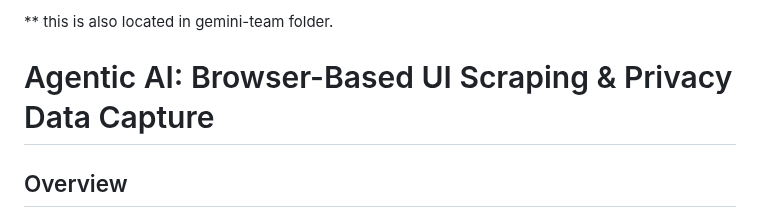
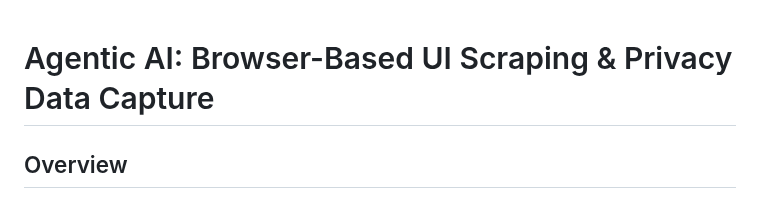
Before and after one commit to sebastianferragut/DSC180A_PrivacyProject, a Markdown page: README.md, the part around the change. Drawn GitHub-style.

Commit message:
Clean up README

```diff
--- a/README.md
+++ b/README.md
@@ -1,5 +1,3 @@
-** this is also located in gemini-team folder.
-
 # Agentic AI: Browser-Based UI Scraping & Privacy Data Capture
 ## Overview
 
```
